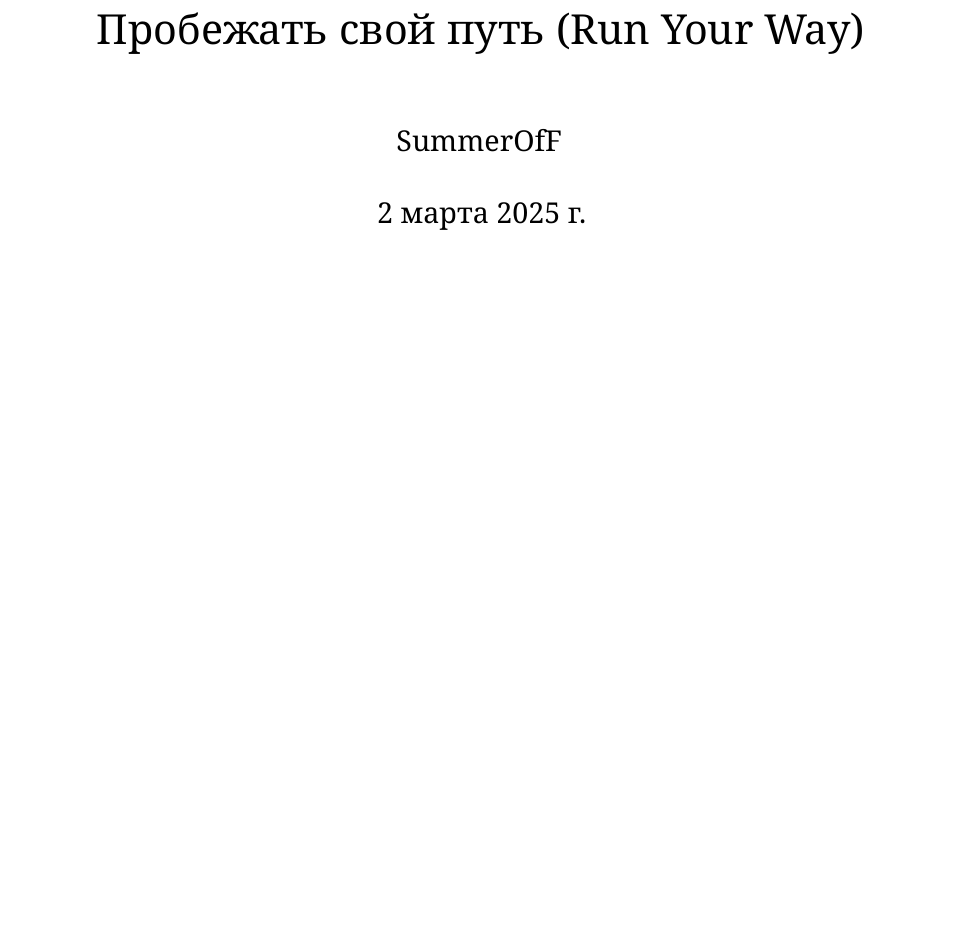
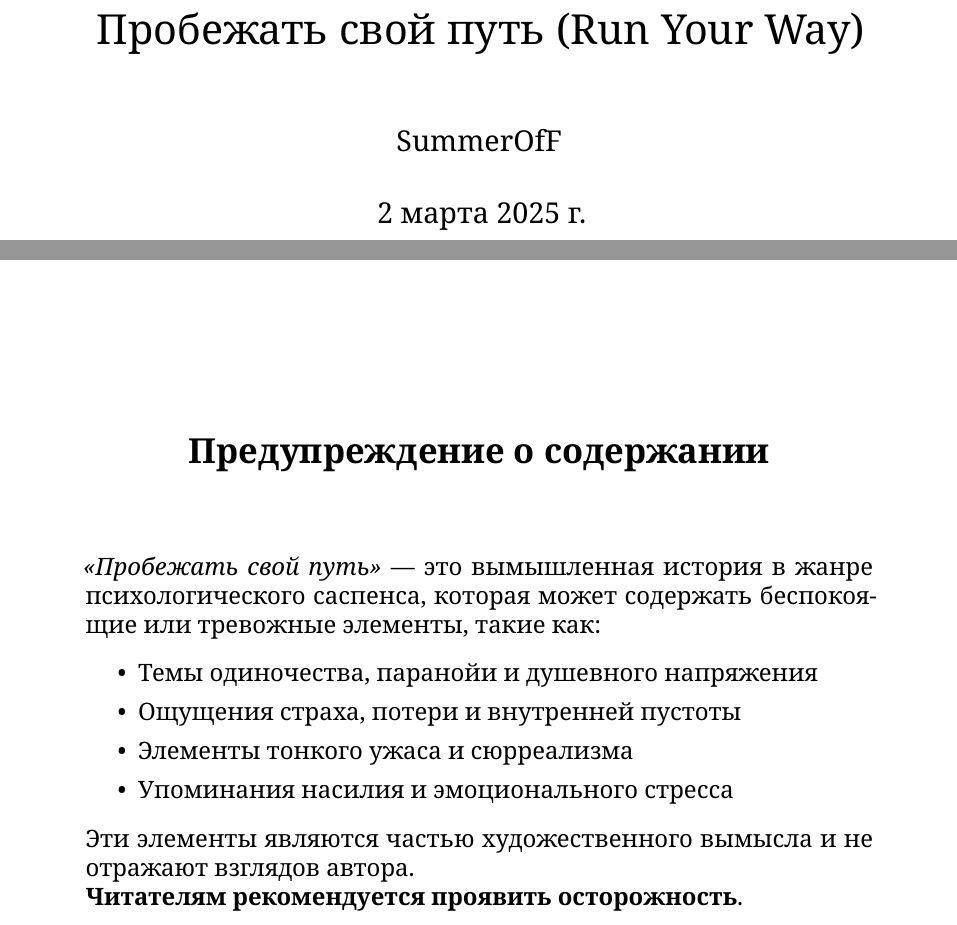
Before and after one commit to summeroff/run_on_way, a LaTeX book (book_run_on_way.tex): part of page 1 of 46 before the commit and two parts of pages 1 and 2 of 46 after it, the two joined at a grey line, cut so that both start at the same text, the shorter picture padded with empty space. Compiled offline with XeLaTeX.

Commit message:
Updated Content Warning Section

```diff
--- a/book_run_on_way.tex
+++ b/book_run_on_way.tex
@@ -45,6 +45,27 @@
 \setcounter{tocdepth}{0}
 
 \begin{document}
+
 \maketitle
+\clearpage % Force next page without blank
+\begin{center}
+    \vspace*{2cm}
+    {\Large \textbf{Предупреждение о содержании}} \\
+    \vspace{1cm}
+\end{center}
 
+\begin{quote}
+\textit{«Пробежать свой путь»} --- это вымышленная история в жанре психологического саспенса, которая может содержать беспокоящие или тревожные элементы, такие как:
+\begin{itemize}
+    \item Темы одиночества, паранойи и душевного напряжения
+    \item Ощущения страха, потери и внутренней пустоты
+    \item Элементы тонкого ужаса и сюрреализма
+    \item Упоминания насилия и эмоционального стресса
+\end{itemize}
+
+Эти элементы являются частью художественного вымысла и не отражают взглядов автора. \\
+\textbf{Читателям рекомендуется проявить осторожность}.
+\end{quote}
+
+\clearpage % End on a new page
 \tableofcontents
```
Also changed, not shown: README.md, book_run_on_way.tex (2 more changed lines).
